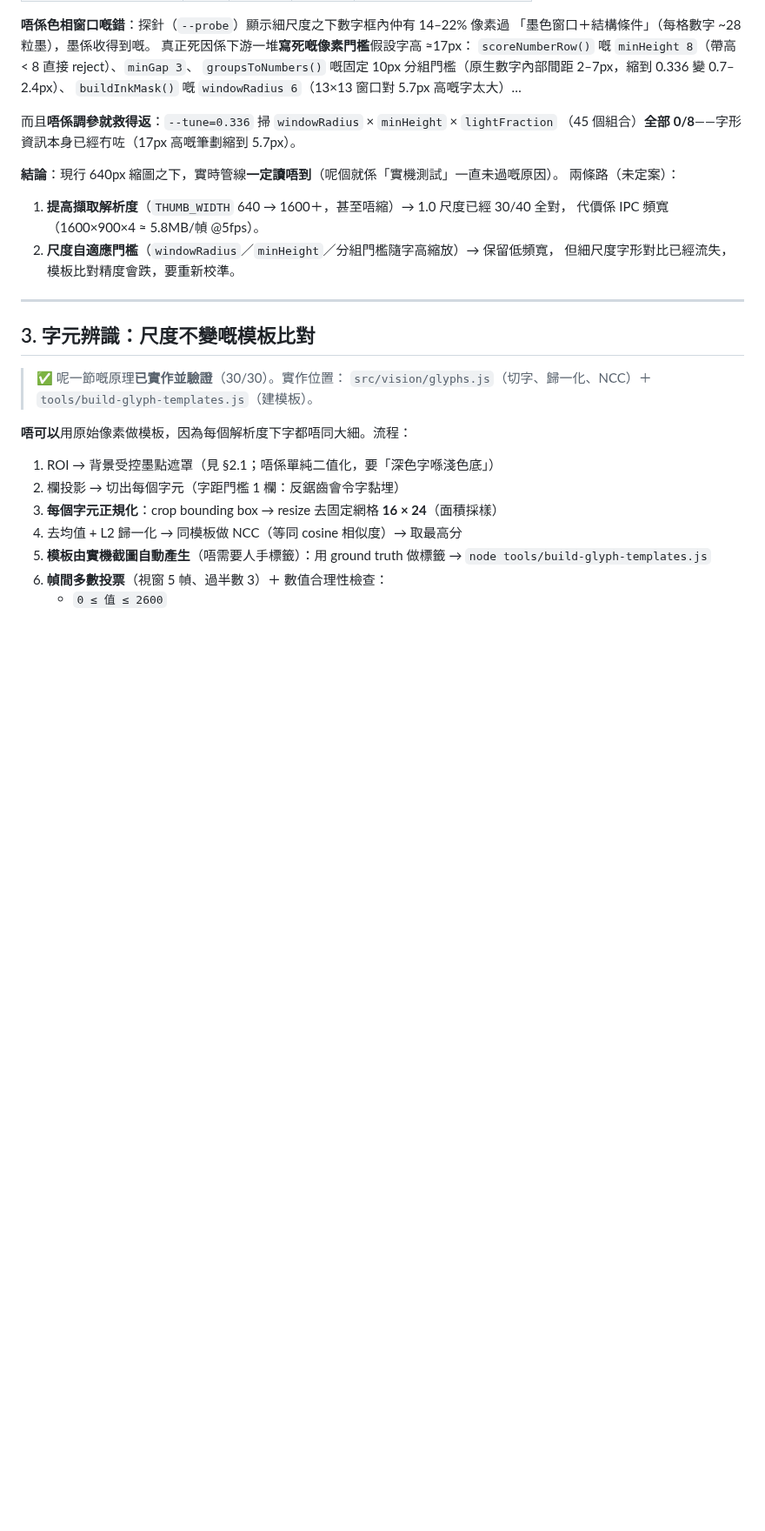
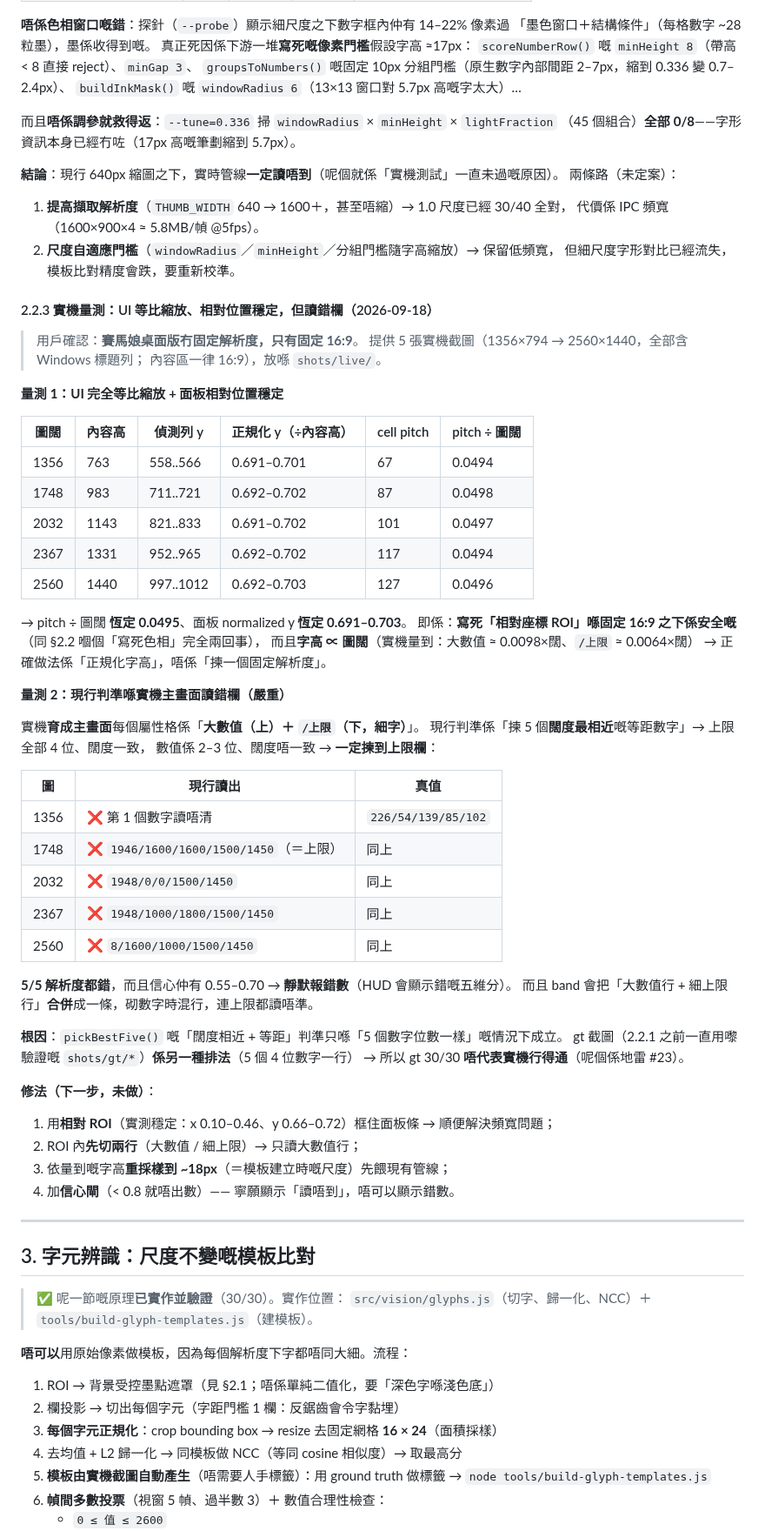
Before and after one commit to DonutCanEat/umapyoi-score-realtime-calculator, a Markdown page: docs/vision-design.md, the part around the change. Shown at 87% size. Drawn GitHub-style; blank space fills up the shorter version.

Commit message:
docs: 實機量測結論（UI 等比縮放、相對位置穩定、現行判準讀錯欄）
地雷 #23（最嚴重）：gt 30/30 ≠ 實機行得通。gt 係另一種排法（5 個 4 位數字一行）；
實機育成主畫面每格係「大數值（上）＋ /上限（下細字）」，而判準係「揀闊度最相近嘅 5 個等距數字」
→ 一定揀到上限欄（全部 4 位、闊度一致），數值係 2–3 位、闊度唔一致。
實測 5 個解析度 5/5 讀出 1946/1600/1600/1500/1450（＝上限），真值 226/54/139/85/102，
信心仲有 0.55–0.70 → 靜默報錯數。

地雷 #24：UI 等比縮放（pitch÷圖闊 0.0495 恆定、面板 normalized y 0.691–0.703 恆定）
→ ① 唔可以用固定 THUMB_WIDTH；② 相對 ROI 喺固定 16:9 之下係安全嘅；
③ 字高∝圖闊（數值 ≈0.0098×闊、上限 ≈0.0064×闊）→ 要正規化字高。

另更新：§1 現況（30/30 只喺 gt 排法成立）、§8 驗收（加 shots/live 5 張要讀到真值）、
§9 待辦（新增最高優先：修實機讀錯欄 = 相對 ROI + 切行 + 正規化 + 信心閘）；
docs/vision-design.md 新增 §2.2.3（含量測表同修法）

```diff
--- a/docs/vision-design.md
+++ b/docs/vision-design.md
@@ -167,6 +167,54 @@ readNumberTrimmed() 由右邊貪心收（自動剔走ランク徽章／雜訊）
    代價係 IPC 頻寬（1600×900×4 ≈ 5.8MB/幀 @5fps）。
 2. **尺度自適應門檻**（`windowRadius`／`minHeight`／分組門檻隨字高縮放）→ 保留低頻寬，
    但細尺度字形對比已經流失，模板比對精度會跌，要重新校準。
+
+#### 2.2.3 實機量測：UI 等比縮放、相對位置穩定，但**讀錯欄**（2026-09-18）
+
+> 用戶確認：**賽馬娘桌面版冇固定解析度，只有固定 16:9**。
+> 提供 5 張實機截圖（1356×794 → 2560×1440，全部含 Windows 標題列；
+> 內容區一律 16:9），放喺 `shots/live/`。
+
+**量測 1：UI 完全等比縮放 + 面板相對位置穩定**
+
+| 圖闊 | 內容高 | 偵測列 y | 正規化 y（÷內容高）| cell pitch | pitch ÷ 圖闊 |
+|---|---|---|---|---|---|
+| 1356 | 763 | 558..566 | 0.691–0.701 | 67 | 0.0494 |
+| 1748 | 983 | 711..721 | 0.692–0.702 | 87 | 0.0498 |
+| 2032 | 1143 | 821..833 | 0.691–0.702 | 101 | 0.0497 |
+| 2367 | 1331 | 952..965 | 0.692–0.702 | 117 | 0.0494 |
+| 2560 | 1440 | 997..1012 | 0.692–0.703 | 127 | 0.0496 |
+
+→ pitch ÷ 圖闊 **恆定 0.0495**、面板 normalized y **恆定 0.691–0.703**。
+即係：**寫死「相對座標 ROI」喺固定 16:9 之下係安全嘅**（同 §2.2 嗰個「寫死色相」完全兩回事），
+而且**字高 ∝ 圖闊**（實機量到：大數值 ≈ 0.0098×闊、`/上限` ≈ 0.0064×闊）
+→ 正確做法係「正規化字高」，唔係「揀一個固定解析度」。
+
+**量測 2：現行判準喺實機主畫面讀錯欄（嚴重）**
+
+實機**育成主畫面**每個屬性格係「**大數值（上）＋ `/上限`（下，細字）**」。
+現行判準係「揀 5 個**闊度最相近**嘅等距數字」→ 上限全部 4 位、闊度一致，
+數值係 2–3 位、闊度唔一致 → **一定揀到上限欄**：
+
+| 圖 | 現行讀出 | 真值 |
+|---|---|---|
+| 1356 | ❌ 第 1 個數字讀唔清 | `226/54/139/85/102` |
+| 1748 | ❌ `1946/1600/1600/1500/1450`（＝上限）| 同上 |
+| 2032 | ❌ `1948/0/0/1500/1450` | 同上 |
+| 2367 | ❌ `1948/1000/1800/1500/1450` | 同上 |
+| 2560 | ❌ `8/1600/1000/1500/1450` | 同上 |
+
+**5/5 解析度都錯**，而且信心仲有 0.55–0.70 → **靜默報錯數**（HUD 會顯示錯嘅五維分）。
+而且 band 會把「大數值行 + 細上限行」**合併**成一條，砌數字時混行，連上限都讀唔準。
+
+**根因**：`pickBestFive()` 嘅「闊度相近 + 等距」判準只喺「5 個數字位數一樣」嘅情況下成立。
+gt 截圖（2.2.1 之前一直用嚟驗證嘅 `shots/gt/*`）**係另一種排法**（5 個 4 位數字一行）
+→ 所以 gt 30/30 **唔代表實機行得通**（呢個係地雷 #23）。
+
+**修法（下一步，未做）**：
+1. 用**相對 ROI**（實測穩定：x 0.10–0.46、y 0.66–0.72）框住面板條 → 順便解決頻寬問題；
+2. ROI 內**先切兩行**（大數值 / 細上限）→ 只讀大數值行；
+3. 依量到嘅字高**重採樣到 ~18px**（＝模板建立時嘅尺度）先餵現有管線；
+4. 加**信心閘**（< 0.8 就唔出數）—— 寧願顯示「讀唔到」，唔可以顯示錯數。
 
 ---
 
```
Also changed, not shown: AGENTS.md (+14 -3 lines).
